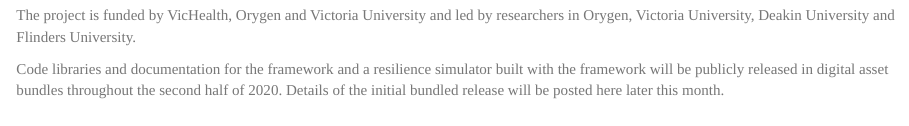
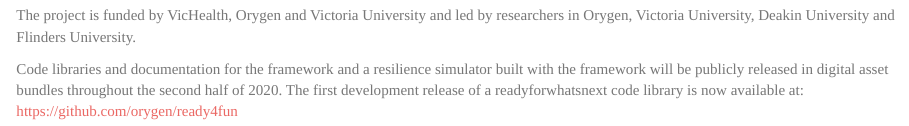
Before and after one commit to readyforwhatsnext/readyforwhatsnext, an R Markdown document (index.Rmd): the page in a window 1100 px wide, from 180 px down. The pictures show the output file index.html that the author committed with the source, opened offline.

Commit message:
Ready4fun release.

```diff
--- a/index.Rmd
+++ b/index.Rmd
@@ -12,4 +12,4 @@
 
 The project is funded by VicHealth, Orygen and Victoria University and led by researchers in Orygen, Victoria University, Deakin University and Flinders University.
 
-Code libraries and documentation for the framework and a resilience simulator built with the framework will be publicly released in digital asset bundles throughout the second half of 2020. Details of the initial bundled release will be posted here later this month.
+Code libraries and documentation for the framework and a resilience simulator built with the framework will be publicly released in digital asset bundles throughout the second half of 2020. The first development release of a readyforwhatsnext code library is now available at: https://github.com/orygen/ready4fun
```
Also changed, not shown: index.html.
